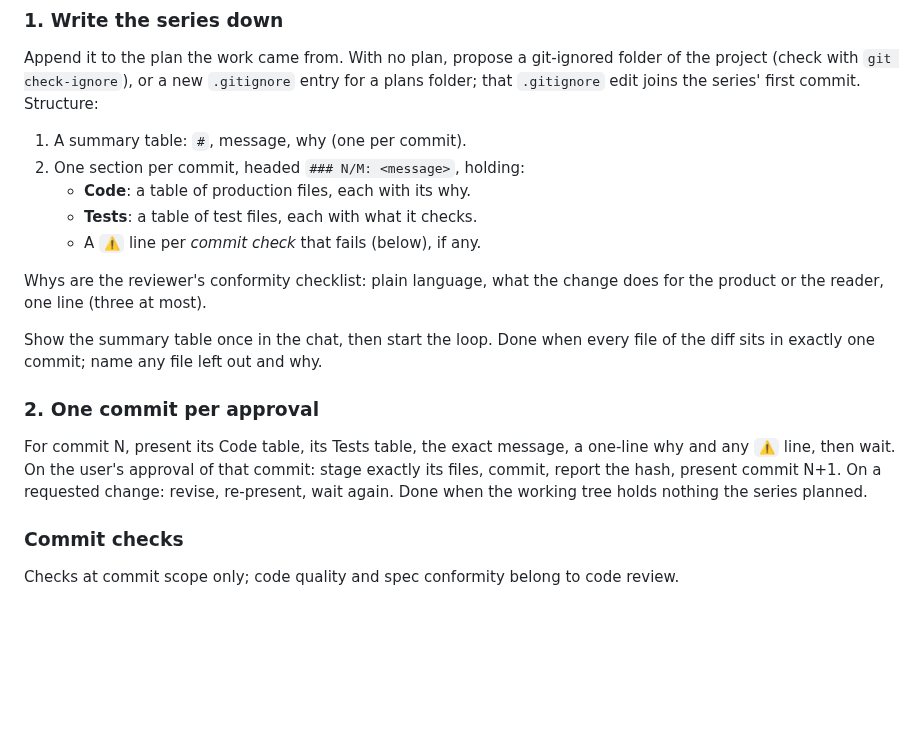
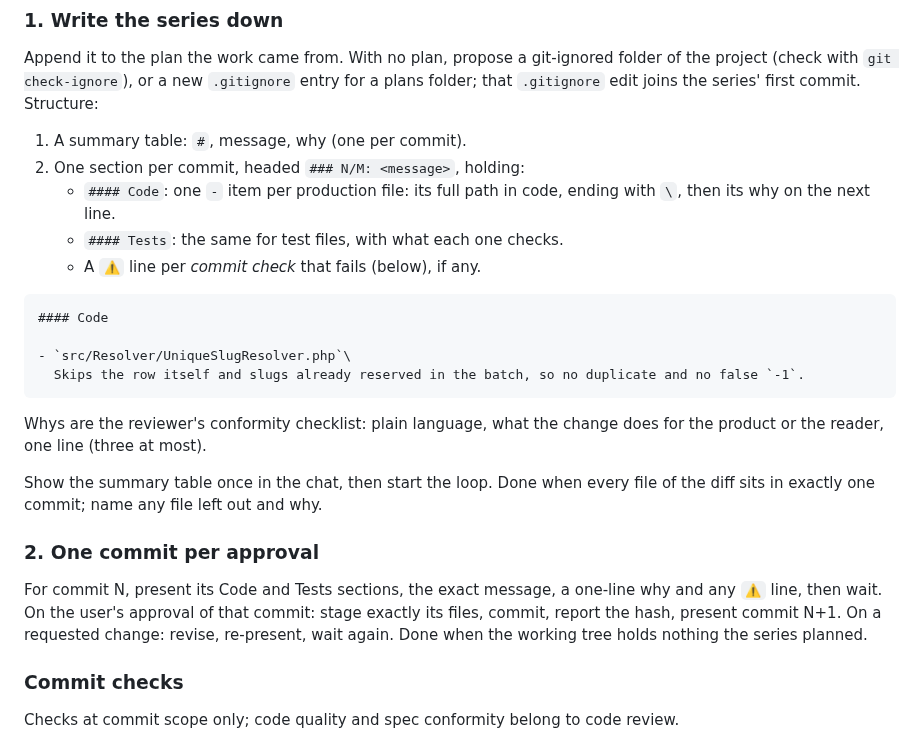
Before and after one commit to Franck-dev-hub/agent-skills, a Markdown page: skills/commit-message/SKILL.md, the part around the change. Rendered like a GitHub page; blank space fills up the shorter version.

Commit message:
[Feature] List commit files as path and why items under Code and Tests

````diff
--- a/skills/commit-message/SKILL.md
+++ b/skills/commit-message/SKILL.md
@@ -73,9 +73,16 @@ Append it to the plan the work came from. With no plan, propose a git-ignored fo
 
 1. A summary table: `#`, message, why (one per commit).
 2. One section per commit, headed `### N/M: <message>`, holding:
-   - **Code**: a table of production files, each with its why.
-   - **Tests**: a table of test files, each with what it checks.
+   - `#### Code`: one `-` item per production file: its full path in code, ending with `\`, then its why on the next line.
+   - `#### Tests`: the same for test files, with what each one checks.
    - A `⚠️` line per *commit check* that fails (below), if any.
+
+```markdown
+#### Code
+
+- `src/Resolver/UniqueSlugResolver.php`\
+  Skips the row itself and slugs already reserved in the batch, so no duplicate and no false `-1`.
+```
 
 Whys are the reviewer's conformity checklist: plain language, what the change does for the product or the reader, one line (three at most).
 
@@ -83,7 +90,7 @@ Show the summary table once in the chat, then start the loop. Done when every fi
 
 ### 2. One commit per approval
 
-For commit N, present its Code table, its Tests table, the exact message, a one-line why and any `⚠️` line, then wait. On the user's approval of that commit: stage exactly its files, commit, report the hash, present commit N+1. On a requested change: revise, re-present, wait again. Done when the working tree holds nothing the series planned.
+For commit N, present its Code and Tests sections, the exact message, a one-line why and any `⚠️` line, then wait. On the user's approval of that commit: stage exactly its files, commit, report the hash, present commit N+1. On a requested change: revise, re-present, wait again. Done when the working tree holds nothing the series planned.
 
 ### Commit checks
 
````
